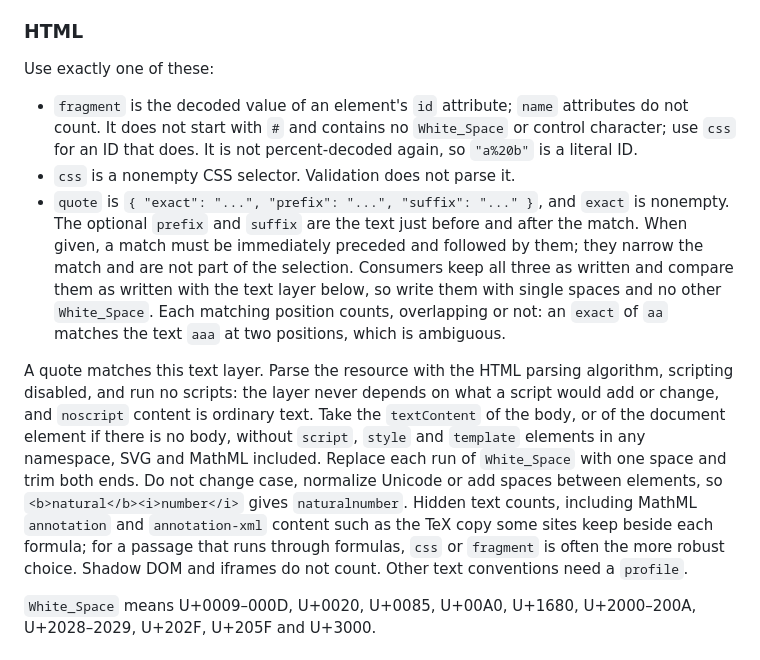
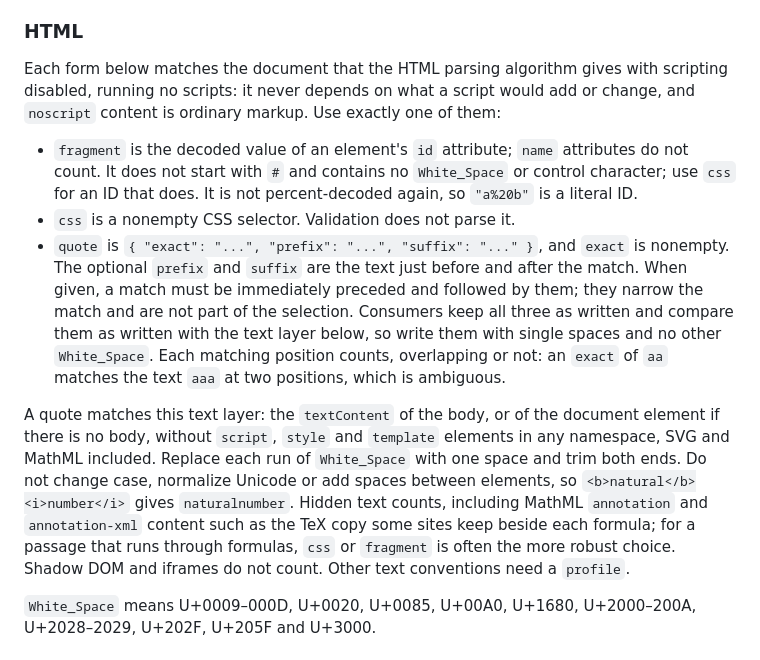
Before and after one commit to mathlib-initiative/literature-links, a Markdown page: docs/companion.md, the part around the change. Drawn GitHub-style.

Commit message:
Spec: every HTML location matches the document parsed with no scripts

```diff
--- a/docs/companion.md
+++ b/docs/companion.md
@@ -279,7 +279,10 @@ of the file at `uri`.
 
 ### HTML
 
-Use exactly one of these:
+Each form below matches the document that the HTML parsing algorithm gives
+with scripting disabled, running no scripts: it never depends on what a script
+would add or change, and `noscript` content is ordinary markup. Use exactly one
+of them:
 
 - `fragment` is the decoded value of an element's `id` attribute; `name`
   attributes do not count. It does not start with `#` and contains no
@@ -295,18 +298,16 @@ Use exactly one of these:
   `White_Space`. Each matching position counts, overlapping or not: an `exact`
   of `aa` matches the text `aaa` at two positions, which is ambiguous.
 
-A quote matches this text layer. Parse the resource with the HTML parsing
-algorithm, scripting disabled, and run no scripts: the layer never depends on
-what a script would add or change, and `noscript` content is ordinary text.
-Take the `textContent` of the body, or of the document element if there is no
-body, without `script`, `style` and `template` elements in any namespace, SVG
-and MathML included. Replace each run of `White_Space` with one space and trim
-both ends. Do not change case, normalize Unicode or add spaces between
-elements, so `<b>natural</b><i>number</i>` gives `naturalnumber`. Hidden text
-counts, including MathML `annotation` and `annotation-xml` content such as the
-TeX copy some sites keep beside each formula; for a passage that runs through
-formulas, `css` or `fragment` is often the more robust choice. Shadow DOM and
-iframes do not count. Other text conventions need a `profile`.
+A quote matches this text layer: the `textContent` of the body, or of the
+document element if there is no body, without `script`, `style` and `template`
+elements in any namespace, SVG and MathML included. Replace each run of
+`White_Space` with one space and trim both ends. Do not change case, normalize
+Unicode or add spaces between elements, so `<b>natural</b><i>number</i>` gives
+`naturalnumber`. Hidden text counts, including MathML `annotation` and
+`annotation-xml` content such as the TeX copy some sites keep beside each
+formula; for a passage that runs through formulas, `css` or `fragment` is often
+the more robust choice. Shadow DOM and iframes do not count. Other text
+conventions need a `profile`.
 
 `White_Space` means U+0009–000D, U+0020, U+0085, U+00A0, U+1680, U+2000–200A,
 U+2028–2029, U+202F, U+205F and U+3000.
```
